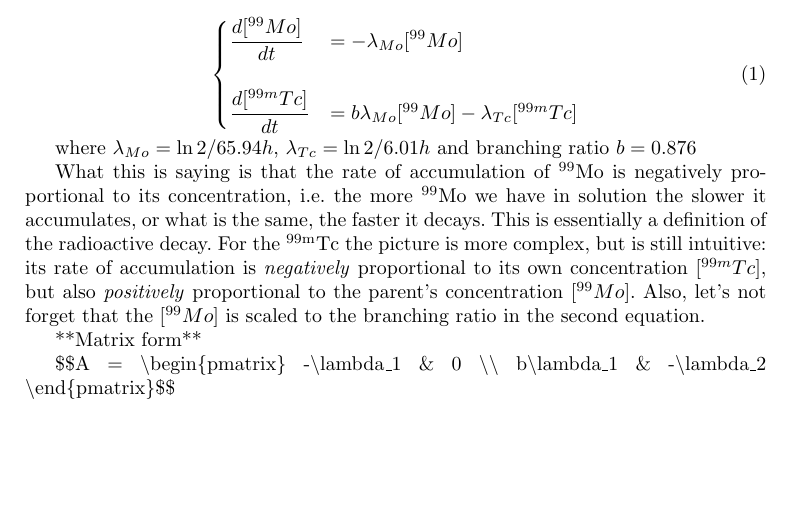
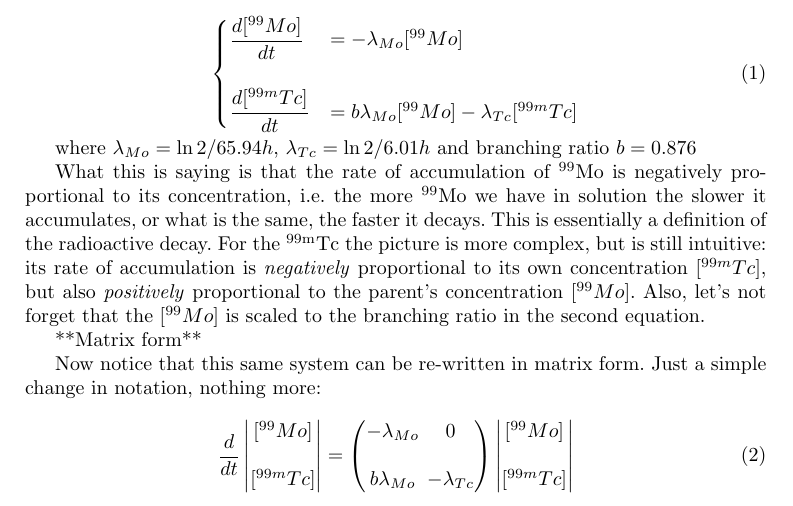
Before and after one commit to ArtemChemist/generator_calc, a LaTeX paper (theoretical_writeup/main.tex, which reads theoretical_writeup/sections/two_solutions.tex): part of page 2 of 3, cut so that both start at the same text, the shorter picture padded with empty space. Compiled offline with pdfLaTeX.

Commit message:
Added matrix form

```diff
--- a/theoretical_writeup/sections/two_solutions.tex
+++ b/theoretical_writeup/sections/two_solutions.tex
@@ -14,9 +14,18 @@ where $\lambda_{Mo} = \ln2/65.94h$, $\lambda_{Tc} = \ln2/6.01h$ and branching ra
 
 What this is saying is that the rate of accumulation of \textsuperscript{99}Mo is negatively proportional to its concentration, i.e. the more \textsuperscript{99}Mo we have in solution the slower it accumulates, or what is the same, the faster it decays. This is essentially a definition of the radioactive decay. For the \textsuperscript{99m}Tc the picture is more complex, but is still intuitive: its rate of accumulation is \textit{negatively} proportional to its own concentration $[{^{99m}Tc}]$, but also \textit{positively} proportional to the parent's concentration $[^{99}Mo]$. Also, let's not forget that the $[^{99}Mo]$ is scaled to the branching ratio in the second equation.
 
+
 **Matrix form**
 
-\$\$A = \textbackslash{}begin\{pmatrix\} -\textbackslash{}lambda\_1 \& 0 \textbackslash{}\textbackslash{} b\textbackslash{}lambda\_1 \& -\textbackslash{}lambda\_2 \textbackslash{}end\{pmatrix\}\$\$
+Now notice that this same system can be re-written in matrix form. Just a simple change in notation, nothing more:
+
+\begin{equation}
+	\dfrac{d}{dt}
+	\begin{vmatrix} [^{99}Mo] \\ \\ [^{99m}Tc] \end{vmatrix} =
+	\begin{pmatrix} -\lambda_{Mo} & 0 \\ & \\b\lambda_{Mo} & -\lambda_{Tc} \end{pmatrix}
+	\begin{vmatrix} [^{99}Mo] \\ \\ [^{99m}Tc] \end{vmatrix}
+\end{equation}
+
 
 Only the subdiagonal entry picks up the factor \$b\$. Diagonalizing exactly as before (eigenvalues still \$-\textbackslash{}lambda\_1, -\textbackslash{}lambda\_2\$ since those live on the diagonal regardless of \$b\$):
 
```
Also changed, not shown: theoretical_writeup/main.pdf.
